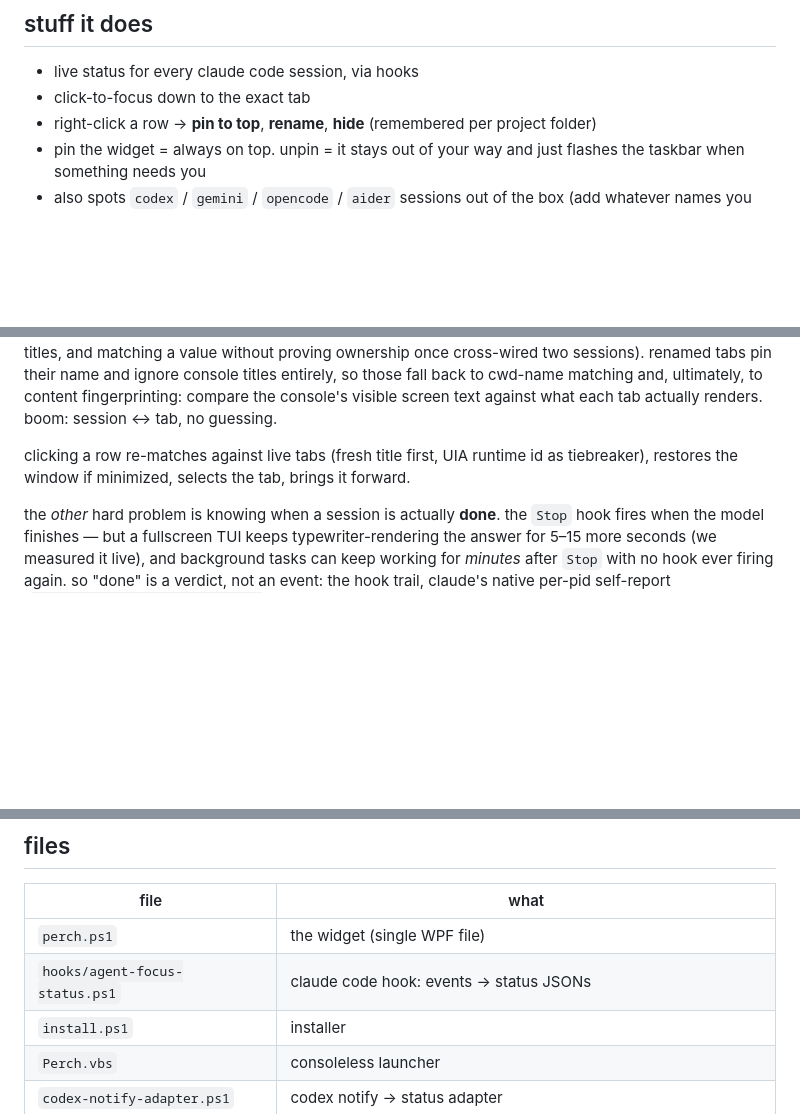
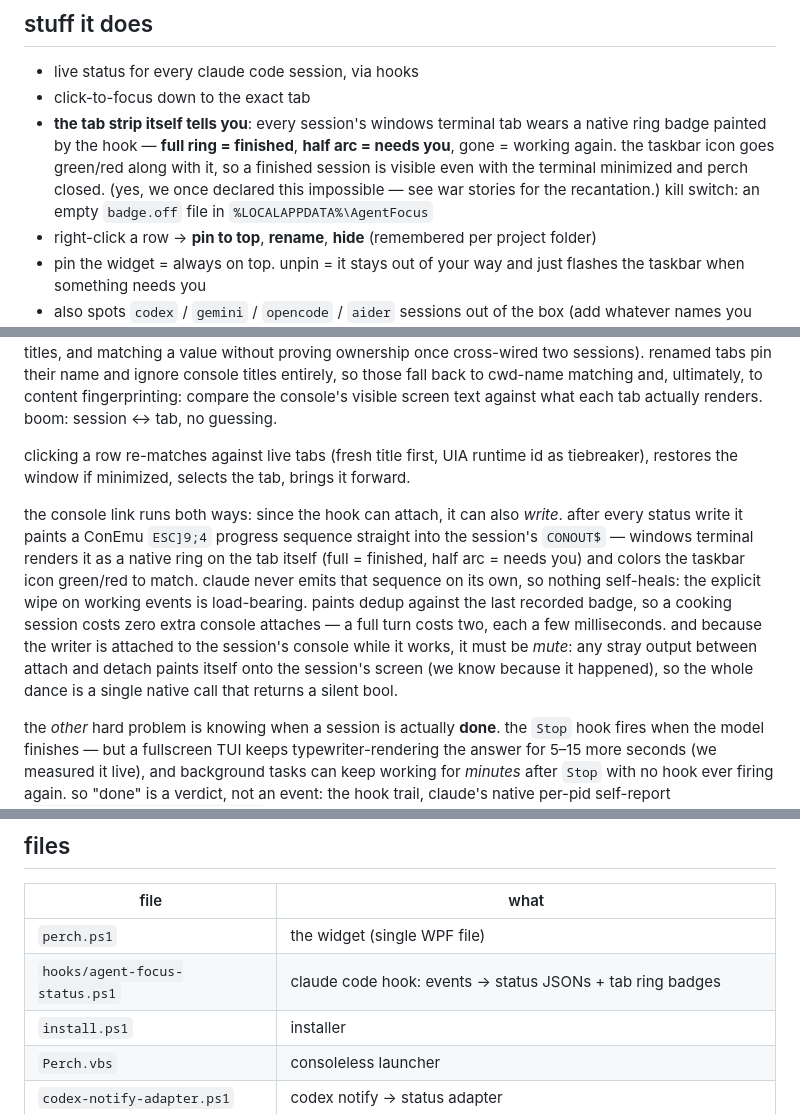
Before and after one commit to anessbelbati/perch-claude-sessions-manager, a Markdown page: README.md, 3 parts joined by grey strips. GitHub-like rendering; blank space fills up the shorter version.

Commit message:
the readme recants: the impossible tab ring gets its redemption arc
war story 'you cannot recolor windows terminal tabs from outside'
declared there was no delivery path for OSC 9;4 into a claude tab.
there is one - the hook itself, attached to the session's console,
writing to CONOUT$ underneath anyone's sanitizer - and it shipped in
d874b50. the entry keeps its corpse and gains the recantation (the
headline holds: rings yes, tints never). plus a feature bullet, a
nerd-corner paragraph on the write-side of the console link, and the
files table learns the hook paints badges now.

Claude-Session: https://claude.ai/code/session_0179nMRkJ1fNxGN3YXeCj6VJ

```diff
--- a/README.md
+++ b/README.md
@@ -39,6 +39,7 @@ and the best part: **click a row and it jumps to the EXACT windows terminal tab.
 
 - live status for every claude code session, via hooks
 - click-to-focus down to the exact tab
+- **the tab strip itself tells you**: every session's windows terminal tab wears a native ring badge painted by the hook — **full ring = finished**, **half arc = needs you**, gone = working again. the taskbar icon goes green/red along with it, so a finished session is visible even with the terminal minimized and perch closed. (yes, we once declared this impossible — see war stories for the recantation.) kill switch: an empty `badge.off` file in `%LOCALAPPDATA%\AgentFocus`
 - right-click a row → **pin to top**, **rename**, **hide** (remembered per project folder)
 - pin the widget = always on top. unpin = it stays out of your way and just flashes the taskbar when something needs you
 - also spots `codex` / `gemini` / `opencode` / `aider` sessions out of the box (add whatever names you want to the list)
@@ -117,6 +118,8 @@ the trick: claude code hooks run as child processes of the claude process, so th
 
 clicking a row re-matches against live tabs (fresh title first, UIA runtime id as tiebreaker), restores the window if minimized, selects the tab, brings it forward.
 
+the console link runs both ways: since the hook can attach, it can also *write*. after every status write it paints a ConEmu `ESC]9;4` progress sequence straight into the session's `CONOUT$` — windows terminal renders it as a native ring on the tab itself (full = finished, half arc = needs you) and colors the taskbar icon green/red to match. claude never emits that sequence on its own, so nothing self-heals: the explicit wipe on working events is load-bearing. paints dedup against the last recorded badge, so a cooking session costs zero extra console attaches — a full turn costs two, each a few milliseconds. and because the writer is attached to the session's console while it works, it must be *mute*: any stray output between attach and detach paints itself onto the session's screen (we know because it happened), so the whole dance is a single native call that returns a silent bool.
+
 the *other* hard problem is knowing when a session is actually **done**. the `Stop` hook fires when the model finishes — but a fullscreen TUI keeps typewriter-rendering the answer for 5–15 more seconds (we measured it live), and background tasks can keep working for *minutes* after `Stop` with no hook ever firing again. so "done" is a verdict, not an event: the hook trail, claude's native per-pid self-report (`~/.claude/sessions/<pid>.json`), and a console-screen probe all have to agree. the hook write is detected in ~250ms via a cheeky NTFS trick (a directory's mtime bumps when a child file is created or renamed — one stat call, four times a second, zero file watching), the native file covers everything hooks can't see, and the screen probe holds the "done" until the answer is actually on screen. the chirp only sings when the hooks themselves wrote the idle — so nothing that *isn't* a finish can ever sound like one.
 
 ## war stories
@@ -158,7 +162,7 @@ no code was copied — everything here is hand-rolled PowerShell 5.1 (their stac
 | file | what |
 |---|---|
 | `perch.ps1` | the widget (single WPF file) |
-| `hooks/agent-focus-status.ps1` | claude code hook: events → status JSONs |
+| `hooks/agent-focus-status.ps1` | claude code hook: events → status JSONs + tab ring badges |
 | `install.ps1` | installer |
 | `Perch.vbs` | consoleless launcher |
 | `codex-notify-adapter.ps1` | codex notify → status adapter |
```
Also changed, not shown: other parts of README.md (+1 -0 lines).
